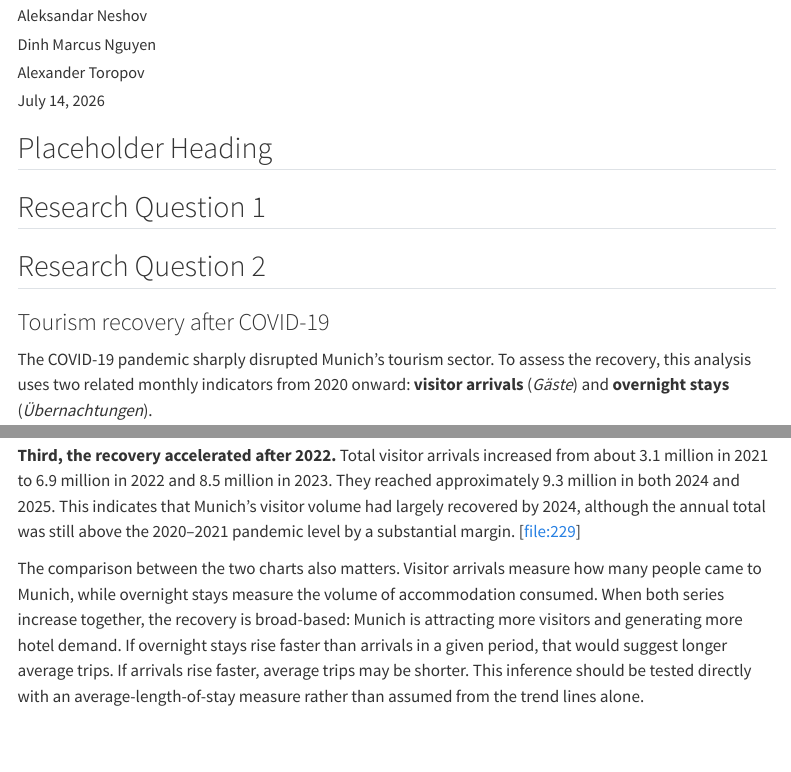
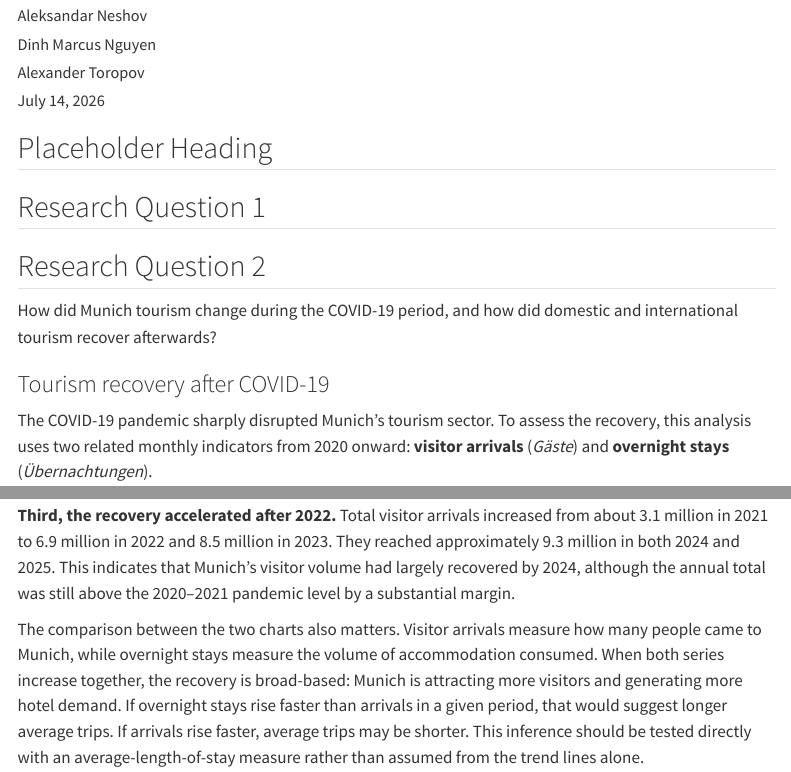
Before and after one commit to aneshov/StatsGroupProject, a Quarto document (pages/analysis.qmd): the page in a window 1100 px wide, from 70 px down, and a second part further down, joined at a grey line. Rendered offline with R 4.5, knitr and Pandoc in place of Quarto, with nearby package versions; some code elsewhere in the file could not run offline; menus at the side of the page are left out.

```diff
--- a/pages/analysis.qmd
+++ b/pages/analysis.qmd
@@ -18,6 +18,8 @@
 ## Research Question 1
 
 ## Research Question 2
+
+How did Munich tourism change during the COVID-19 period, and how did domestic and international tourism recover afterwards?
 
 ### Tourism recovery after COVID-19
 
@@ -60,7 +62,7 @@
 
 **Second, recovery was delayed and uneven.** The series did not return immediately to pre-pandemic levels in 2021. Instead, both charts show a partial recovery during warmer months, followed by lower values in winter. This suggests that the return of tourism depended not only on seasonality but also on the gradual easing of travel restrictions and the restoration of domestic and international mobility.
 
-**Third, the recovery accelerated after 2022.** Total visitor arrivals increased from about 3.1 million in 2021 to 6.9 million in 2022 and 8.5 million in 2023. They reached approximately 9.3 million in both 2024 and 2025. This indicates that Munich’s visitor volume had largely recovered by 2024, although the annual total was still above the 2020–2021 pandemic level by a substantial margin. [file:229]
+**Third, the recovery accelerated after 2022.** Total visitor arrivals increased from about 3.1 million in 2021 to 6.9 million in 2022 and 8.5 million in 2023. They reached approximately 9.3 million in both 2024 and 2025. This indicates that Munich’s visitor volume had largely recovered by 2024, although the annual total was still above the 2020–2021 pandemic level by a substantial margin.
 
 The comparison between the two charts also matters. Visitor arrivals measure how many people came to Munich, while overnight stays measure the volume of accommodation consumed. When both series increase together, the recovery is broad-based: Munich is attracting more visitors and generating more hotel demand. If overnight stays rise faster than arrivals in a given period, that would suggest longer average trips. If arrivals rise faster, average trips may be shorter. This inference should be tested directly with an average-length-of-stay measure rather than assumed from the trend lines alone.
 
```
